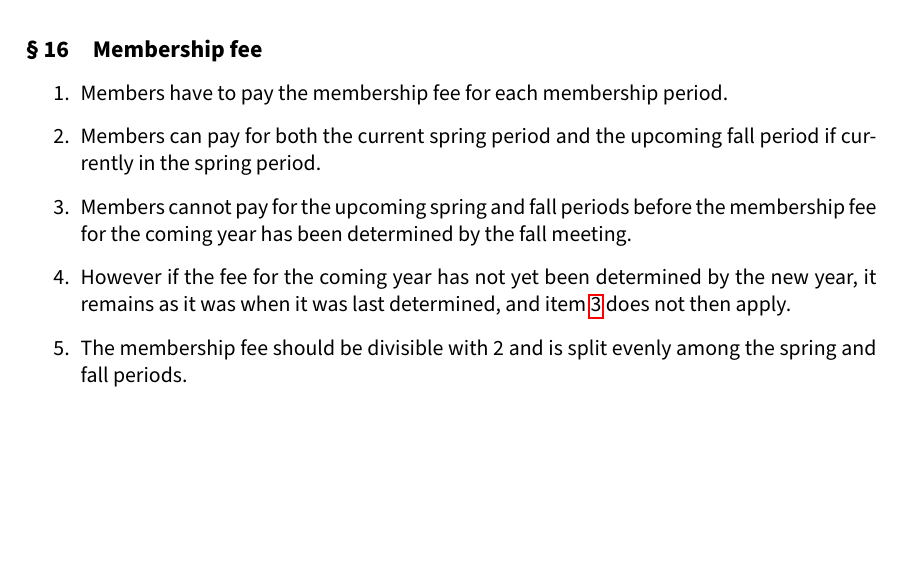
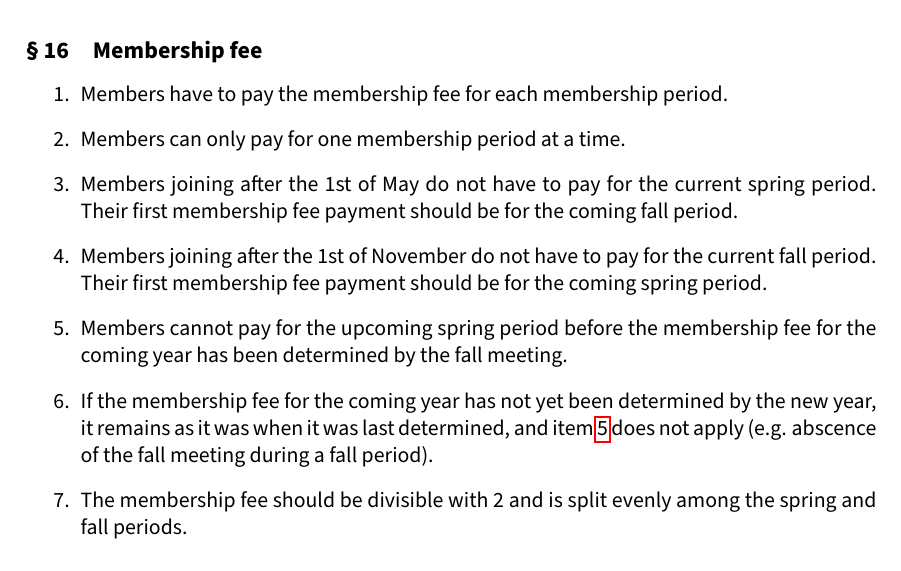
Before and after one commit to aesirkth/regulatory-documents, a LaTeX document (statutes.tex, which reads statutes/paragraphs.tex): part of page 7 of 17, cut so that both start at the same text, the shorter picture padded with empty space. Compiled offline with pdfLaTeX.

Commit message:
Updated §16

```diff
--- a/statutes/paragraphs.tex
+++ b/statutes/paragraphs.tex
@@ -124,9 +124,11 @@ Members have the right to:
 \subsection{Membership fee} \label{sec:membershipFee}
 \begin{enumerate}
   \item Members have to pay the membership fee for each membership period.
-  \item Members can pay for both the current spring period and the upcoming fall period if currently in the spring period.
-  \item Members cannot pay for the upcoming spring and fall periods before the membership fee for the coming year has been determined by the fall meeting. \label{sec:feeYear}
-  \item However if the fee for the coming year has not yet been determined by the new year, it remains as it was when it was last determined, and item~\ref{sec:feeYear} does not then apply.
+  \item Members can only pay for one membership period at a time.
+  \item Members joining after the 1st of May do not have to pay for the current spring period. Their first membership fee payment should be for the coming fall period.
+  \item Members joining after the 1st of November do not have to pay for the current fall period. Their first membership fee payment should be for the coming spring period.
+  \item Members cannot pay for the upcoming spring period before the membership fee for the coming year has been determined by the fall meeting. \label{sec:paybeforefallmeeting}
+  \item If the membership fee for the coming year has not yet been determined by the new year, it remains as it was when it was last determined, and item~\ref{sec:paybeforefallmeeting} does not apply (e.g. abscence of the fall meeting during a fall period).
   \item The membership fee should be divisible with 2 and is split evenly among the spring and fall periods.
 \end{enumerate}
 
```
